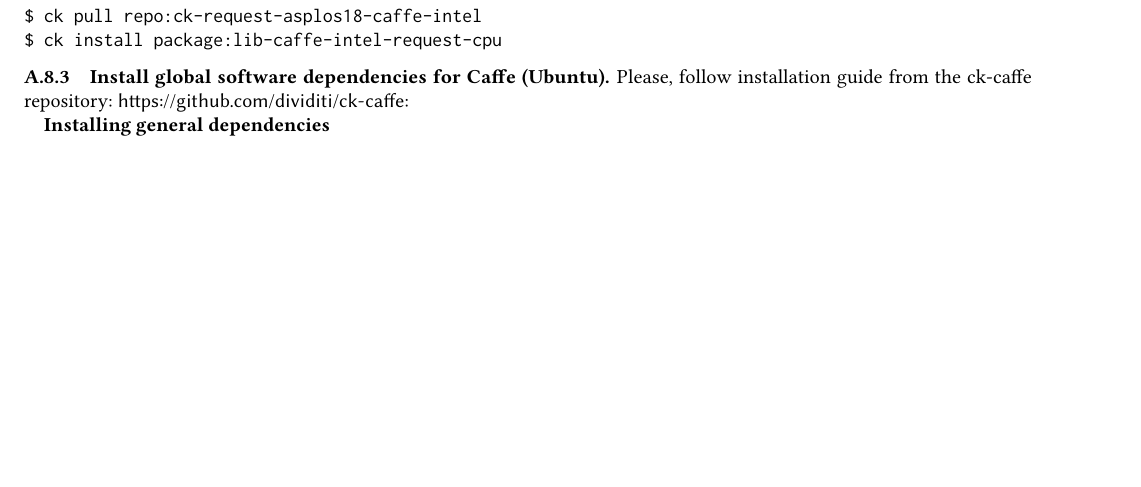
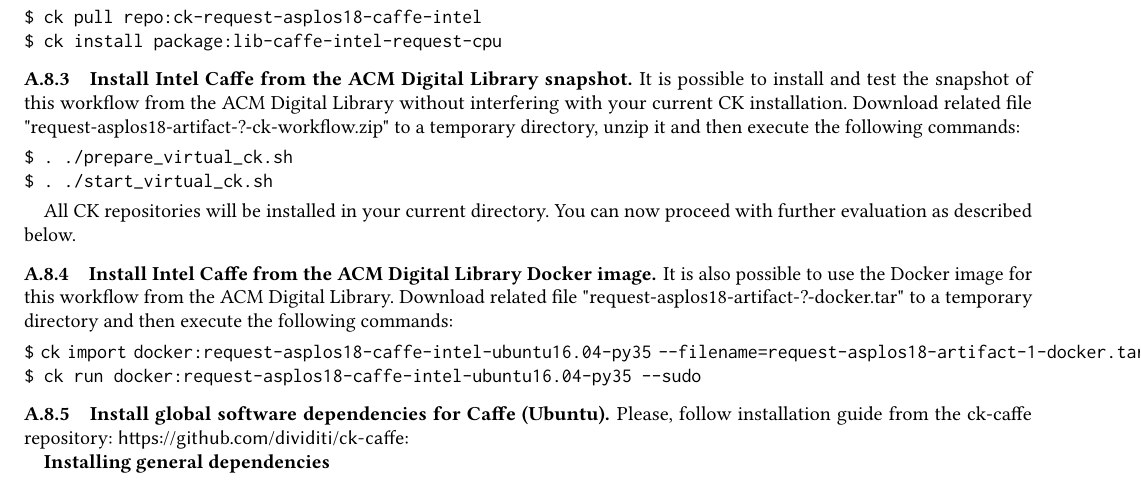
Before and after one commit to ctuning/ck-request-asplos18-caffe-intel, a LaTeX paper (dissemination.publication/e7cc77d72f13441e/paper.tex): part of page 5 of 7, cut so that both start at the same text, the shorter picture padded with empty space. Compiled offline with pdfLaTeX.

Commit message:
added info about how to get workflow snapshot from ACM DL

```diff
--- a/dissemination.publication/e7cc77d72f13441e/paper.tex
+++ b/dissemination.publication/e7cc77d72f13441e/paper.tex
@@ -186,6 +186,32 @@
 $ ck install package:lib-caffe-intel-request-cpu
 \end{verbatim}
 
+\subsubsection{Install Intel Caffe from the ACM Digital Library snapshot}
+
+It is possible to install and test the snapshot of this workflow
+from the ACM Digital Library without interfering with your current CK installation.
+Download related file "request-asplos18-artifact-?-ck-workflow.zip"
+to a temporary directory, unzip it and then execute the following commands:
+
+\begin{verbatim}
+$ . ./prepare_virtual_ck.sh
+$ . ./start_virtual_ck.sh
+\end{verbatim}
+
+All CK repositories will be installed in your current directory.
+You can now proceed with further evaluation as described below.
+
+\subsubsection{Install Intel Caffe from the ACM Digital Library Docker image}
+
+It is also possible to use the Docker image for this workflow
+from the ACM Digital Library. Download related file "request-asplos18-artifact-?-docker.tar"
+to a temporary directory and then execute the following commands:
+
+\begin{verbatim}
+$ ck import docker:request-asplos18-caffe-intel-ubuntu16.04-py35 --filename=request-asplos18-artifact-1-docker.tar  --sudo
+$ ck run docker:request-asplos18-caffe-intel-ubuntu16.04-py35 --sudo
+\end{verbatim}
+
 \subsubsection{Install global software dependencies for Caffe (Ubuntu)}
 
 Please, follow installation guide from the ck-caffe repository: \url{https://github.com/dividiti/ck-caffe}:
```
Also changed, not shown: README.md.
